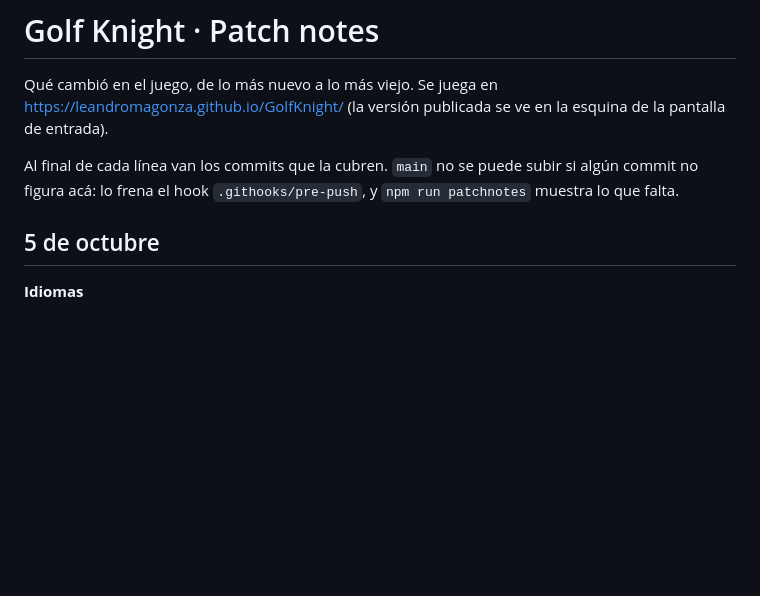
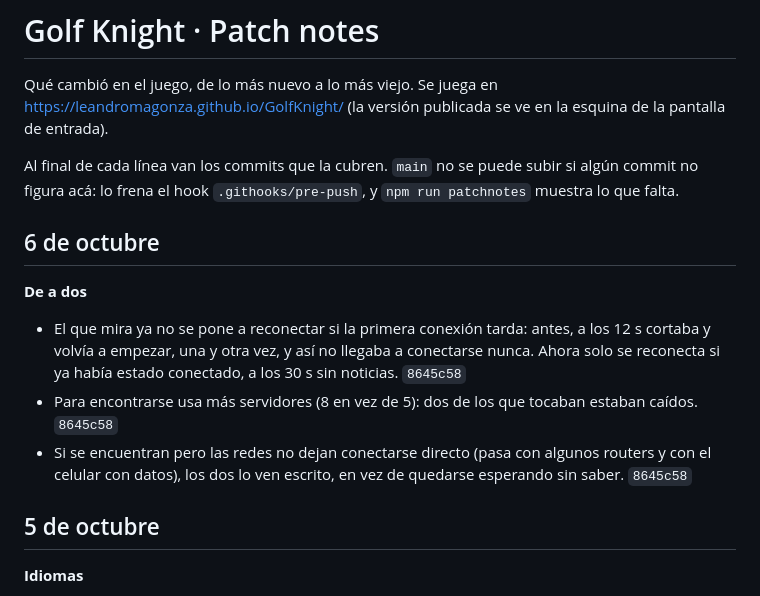
Before and after one commit to LeandroMagonza/GolfKnight, a Markdown page: PATCHNOTES.md, the part around the change. GitHub-like rendering; blank space fills up the shorter version.

Commit message:
Patch notes: la conexión de a dos
Co-Authored-By: Claude Opus 5.5 (1M context) <noreply@anthropic.com>

```diff
--- a/PATCHNOTES.md
+++ b/PATCHNOTES.md
@@ -6,6 +6,16 @@ de entrada).
 
 Al final de cada línea van los commits que la cubren. `main` no se puede subir si algún commit no
 figura acá: lo frena el hook `.githooks/pre-push`, y `npm run patchnotes` muestra lo que falta.
+
+## 6 de octubre
+
+**De a dos**
+- El que mira ya no se pone a reconectar si la primera conexión tarda: antes, a los 12 s cortaba y
+  volvía a empezar, una y otra vez, y así no llegaba a conectarse nunca. Ahora solo se reconecta si ya
+  había estado conectado, a los 30 s sin noticias. `8645c58`
+- Para encontrarse usa más servidores (8 en vez de 5): dos de los que tocaban estaban caídos. `8645c58`
+- Si se encuentran pero las redes no dejan conectarse directo (pasa con algunos routers y con el celular
+  con datos), los dos lo ven escrito, en vez de quedarse esperando sin saber. `8645c58`
 
 ## 5 de octubre
 
```
